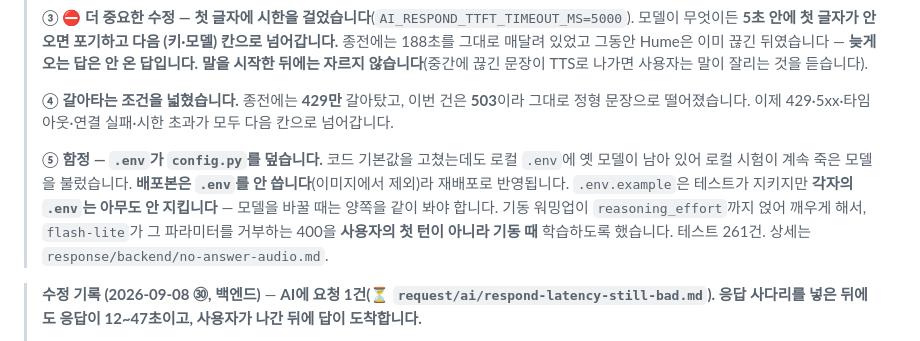
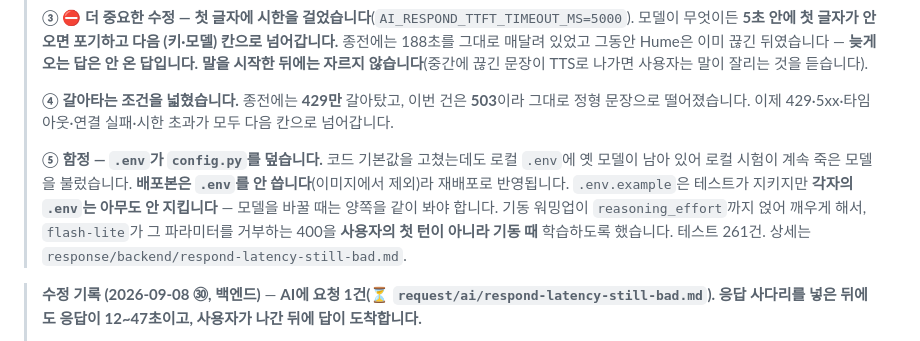
Before and after one commit to hackathon-yaho/emotion, a Markdown page: docs/README.md, the part around the change. Drawn GitHub-style.

```diff
--- a/docs/README.md
+++ b/docs/README.md
@@ -10,7 +10,7 @@
 >
 > **④ 갈아타는 조건을 넓혔습니다.** 종전에는 **429만** 갈아탔고, 이번 건은 **503**이라 그대로 정형 문장으로 떨어졌습니다. 이제 429·5xx·타임아웃·연결 실패·시한 초과가 모두 다음 칸으로 넘어갑니다.
 >
-> **⑤ 함정 — `.env`가 `config.py`를 덮습니다.** 코드 기본값을 고쳤는데도 로컬 `.env`에 옛 모델이 남아 있어 로컬 시험이 계속 죽은 모델을 불렀습니다. **배포본은 `.env`를 안 씁니다**(이미지에서 제외)라 재배포로 반영됩니다. `.env.example`은 테스트가 지키지만 **각자의 `.env`는 아무도 안 지킵니다** — 모델을 바꿀 때는 양쪽을 같이 봐야 합니다. 기동 워밍업이 `reasoning_effort`까지 얹어 깨우게 해서, `flash-lite`가 그 파라미터를 거부하는 400을 **사용자의 첫 턴이 아니라 기동 때** 학습하도록 했습니다. 테스트 261건. 상세는 `response/backend/no-answer-audio.md`.
+> **⑤ 함정 — `.env`가 `config.py`를 덮습니다.** 코드 기본값을 고쳤는데도 로컬 `.env`에 옛 모델이 남아 있어 로컬 시험이 계속 죽은 모델을 불렀습니다. **배포본은 `.env`를 안 씁니다**(이미지에서 제외)라 재배포로 반영됩니다. `.env.example`은 테스트가 지키지만 **각자의 `.env`는 아무도 안 지킵니다** — 모델을 바꿀 때는 양쪽을 같이 봐야 합니다. 기동 워밍업이 `reasoning_effort`까지 얹어 깨우게 해서, `flash-lite`가 그 파라미터를 거부하는 400을 **사용자의 첫 턴이 아니라 기동 때** 학습하도록 했습니다. 테스트 261건. 상세는 `response/backend/respond-latency-still-bad.md`.
 
 > **수정 기록 (2026-09-08 ㉚, 백엔드)** — **AI에 요청 1건(⏳ `request/ai/respond-latency-still-bad.md`). 응답 사다리를 넣은 뒤에도 응답이 12~47초이고, 사용자가 나간 뒤에 답이 도착합니다.**
 >
```
Also changed, not shown: 3 other files.
